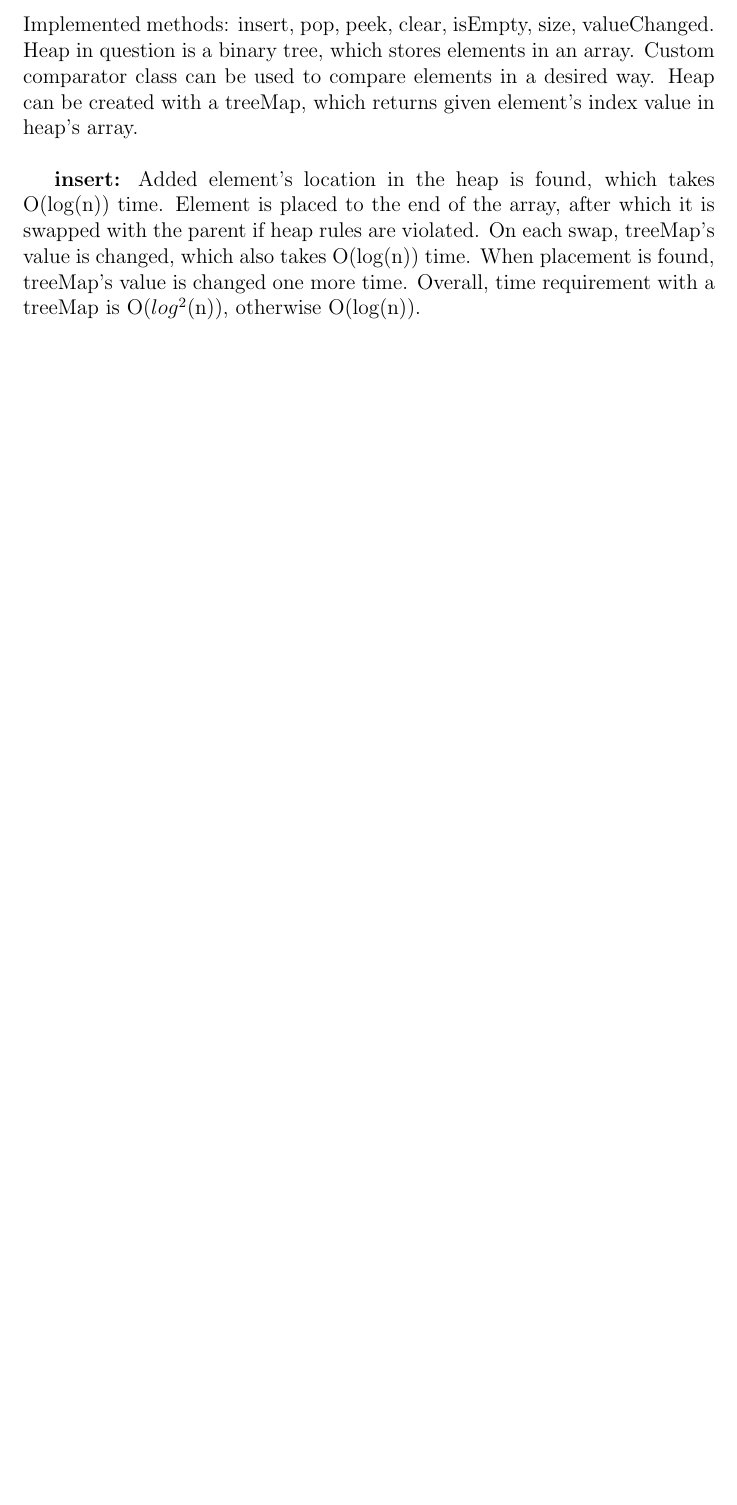
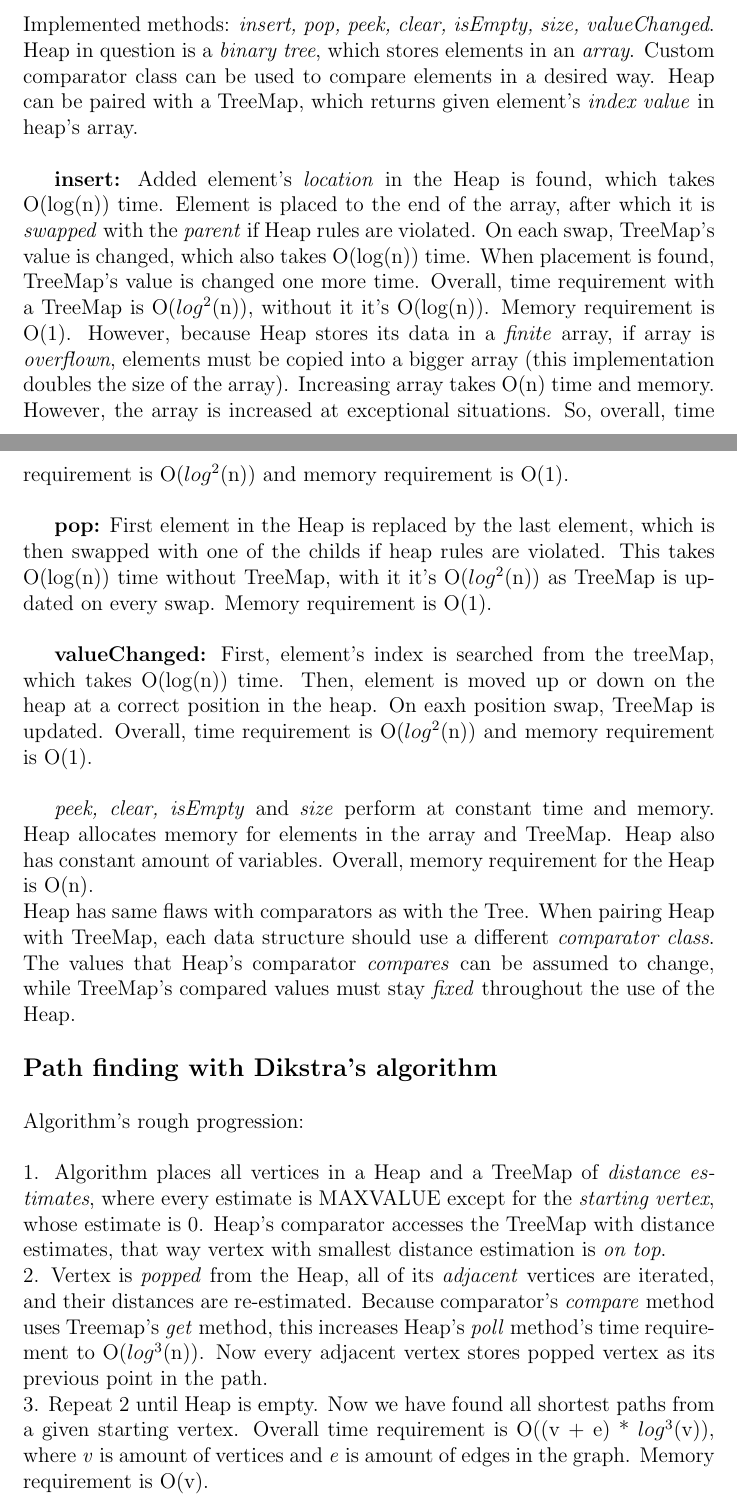
Before and after one commit to FeisEater/TiRaLabra, a LaTeX document (Documentation/sourcefiles/Implementation.tex): part of page 3 of 5 before the commit and two parts of pages 3 and 4 of 7 after it, the two joined at a grey line, cut so that both start at the same text, the shorter picture padded with empty space. The pictures show the PDF file Documentation/sourcefiles/Implementation.pdf that the author committed with the source.

Commit message:
toteutusdokkari tehty

```diff
--- a/Documentation/sourcefiles/Implementation.tex
+++ b/Documentation/sourcefiles/Implementation.tex
@@ -5,8 +5,8 @@
 
 \centerline{\huge \textbf{Implementation documentation}} \hspace*{\fill}
 
+This document studies the \emph{data structures} and \emph{algorithms} used in the program, reports their \emph{time} and \emph{memory requirements} as for their current \emph{implementations}. \emph{Flaws} of the implementation are also mentioned.
 \paragraph{\large Queue} \hspace{0pt} \\
 \\
-Implemented methods: enqueue, dequeue, peek, clear, isEmpty, size, toLinkedList\\
+Implemented methods: \emph{enqueue, dequeue, peek, clear, isEmpty, size, toLinkedList}\\
 \\
-All methods for this data structure only perform simple value assignments, some of them with if-checks. That way all Queue's actions are done in constant time and with constant memory. enqueue() creates a new object, which still requires constant memory. toLinkedList() method is an exception, as its time and memory requirement is O(n), where n is amount of elements in the Queue. Besides the elements, queue only needs to store a constant amount of variables. So, overall, memory requirement for the Queue is O(n).
@@ -22,14 +23,13 @@ remove method was not implemented, as the use of LinkedList in this project didn
 
 \paragraph{\large Tree} \hspace{0pt} \\
 \\
-Implemented methods: add, remove, getMin, clear, isEmpty, contains, size, toLinkedList\\
+Implemented methods: \emph{add, remove, getMin, clear, isEmpty, contains, size, toLinkedList}\\
 \\
-Implemented tree is self-balancing using the red-black principle. Implementation mimics the guidelines presented in the Wikipedia article: \url{http://en.wikipedia.org/wiki/Red-black_tree} Custom comparator class can be used to compare elements in a desired way.\\
+Implemented Tree is \emph{self-balancing} using the \emph{red-black principle}. Implementation mimics the guidelines presented in the Wikipedia article: \url{http://en.wikipedia.org/wiki/Red-black_tree} Custom \emph{comparator} class can be used to compare elements in a desired way.\\
 
-\textbf{add:} First, tree finds a suitable placement for the new element. In worst case scenario, the placement in question may be found at the bottom of the tree. Because tree's height is below 2 * log(n) (n = amount of elements), finding the placement requires O(log(n)) time. After that several tree balancing techniques are used depending on a specific scenario. Most techniques require constant time, however one scenario requires to iterate the balancing techniques for added node's parent. Balancing on addition requires O(log(n)). Overall, time requirement is O(log(n)). Memory requirement is constant.
+\textbf{add:} First, tree finds a suitable \emph{placement} for the new element. In worst case scenario, the placement in question may be found at the bottom of the tree. Because tree's height is below 2 * log(n) (\emph{n} = amount of elements), finding the placement requires O(log(n)) time. After that several tree \emph{balancing techniques} are used depending on a specific \emph{scenario}. Most techniques require constant time, however one scenario requires to iterate the balancing techniques for added \emph{node's parent}. Balancing on addition requires O(log(n)) time. Overall, time requirement is O(log(n)). Memory requirement is constant.
 \\
 
-\textbf{remove:} Deleted element first must be found, which requires O(log(n)) time. Some balancing techniques are performed in constant time, others iterate upwards, requiring O(log(n)) time.  Overall, time requirement is O(log(n)). Memory requirement is constant.
+\textbf{remove:} Deleted element first must be \emph{found}, which requires O(log(n)) time. Some balancing techniques are performed in constant time, others \emph{iterate upwards}, requiring O(log(n)) time.  Overall, time requirement is O(log(n)). Memory requirement is constant.
 \\
 
-\textbf{contains:} Required element may be a leaf of the tree, in which case finding it requires O(log(n)) time. Same time is required, if tree doesn't contain given element. Overall, time requirement is O(log(n)). Memory requirement is constant.
@@ -39,2 +40,3 @@ Implemented tree is self-balancing using the red-black principle. Implementation
 \\
 
+\emph{getMin, clear, isEmpty} and \emph{size} perform at constant time and memory. Besides the elements, Tree only needs to store a constant amount of variables, making overall memory requirement O(n).\\
@@ -42,10 +43,9 @@ getMin, clear, isEmpty and size perform at constant time and memory. Besides the
 \\
-Tree can be extended to act as a map that holds key-value pairs. Overall memory requirement is not changed in O-notation.\\
+Tree can be extended to act as a \emph{map} that holds \emph{key-value pairs}. Overall memory requirement is not changed in \emph{O-notation}.\\
 
-\textbf{get:} finds the key element and returns its value. Time requirement O(log(n)), memory requirement constant.
+\textbf{get:} finds the \emph{key} element and returns its \emph{value}. Time requirement O(log(n)), memory requirement constant.
 \\
 
-\textbf{put:} Calls contains method. If element is contained, elements value is changed. If not, add is called to add a new element to the tree. Time requirement O(log(n)), memory requirement constant.
+\textbf{put:} Calls \emph{contains} method. If element is contained, elements value is changed. If not, \emph{add} is called to add a new element to the tree. Time requirement O(log(n)), memory requirement constant.
 \\
 
-There is a flaw in the implementation. Suppose we have elements a and b. If tree's comparator's values for both comparisons are on the same side from zero (compare(a,b) * compare(b,a) $\geq{0}$), these elements cannot be differentiated. This may lead to many unexpected results. If comparator classes have to be customly implemented, compare method shouldn't return zero, unless programmer is willing to assume that if compare(a,b) = 0, then a and b are considered to be the same element.
@@ -57,9 +58,26 @@ While graph is not explicitly coded in the program, graph is implemented with Ve
 
 \paragraph{\large Heap} \hspace{0pt} \\
 \\
-Implemented methods: insert, pop, peek, clear, isEmpty, size, valueChanged.
+Implemented methods: \emph{insert, pop, peek, clear, isEmpty, size, valueChanged}.
 \\
-Heap in question is a binary tree, which stores elements in an array. Custom comparator class can be used to compare elements in a desired way. Heap can be created with a treeMap, which returns given element's index value in heap's array.\\
+Heap in question is a \emph{binary tree}, which stores elements in an \emph{array}. Custom comparator class can be used to compare elements in a desired way. Heap can be paired with a TreeMap, which returns given element's \emph{index value} in heap's array.\\
 
-\textbf{insert:} Added element's location in the heap is found, which takes O(log(n)) time. Element is placed to the end of the array, after which it is swapped with the parent if heap rules are violated. On each swap, treeMap's value is changed, which also takes O(log(n)) time. When placement is found, treeMap's value is changed one more time. Overall, time requirement with a treeMap is O($log^{2}$(n)), otherwise O(log(n)).
+\textbf{insert:} Added element's \emph{location} in the Heap is found, which takes O(log(n)) time. Element is placed to the end of the array, after which it is \emph{swapped} with the \emph{parent} if Heap rules are violated. On each swap, TreeMap's value is changed, which also takes O(log(n)) time. When placement is found, TreeMap's value is changed one more time. Overall, time requirement with a TreeMap is O($log^{2}$(n)), without it it's O(log(n)). Memory requirement is O(1). However, because Heap stores its data in a \emph{finite} array, if array is \emph{overflown}, elements must be copied into a bigger array (this implementation doubles the size of the array). Increasing array takes O(n) time and memory. However, the array is increased at exceptional situations. So, overall, time requirement is O($log^{2}$(n)) and memory requirement is O(1).
 \\
+
+\textbf{pop:} First element in the Heap is replaced by the last element, which is then swapped with one of the childs if heap rules are violated. This takes O(log(n)) time without TreeMap, with it it's O($log^{2}$(n)) as TreeMap is updated on every swap. Memory requirement is O(1).
+\\
+
+\textbf{valueChanged:} First, element's index is searched from the treeMap, which takes O(log(n)) time. Then, element is moved up or down on the heap at a correct position in the heap. On eaxh position swap, TreeMap is updated. Overall, time requirement is O($log^{2}$(n)) and memory requirement is O(1).
+\\
+
+\emph{peek, clear, isEmpty} and \emph{size} perform at constant time and memory. Heap allocates memory for elements in the array and TreeMap. Heap also has constant amount of variables. Overall, memory requirement for the Heap is O(n).\\
+Heap has same flaws with comparators as with the Tree. When pairing Heap with TreeMap, each data structure should use a different \emph{comparator class}. The values that Heap's comparator \emph{compares} can be assumed to change, while TreeMap's compared values must stay \emph{fixed} throughout the use of the Heap.
+
+\paragraph{\large Path finding with Dikstra's algorithm} \hspace{0pt} \\
+\\
+Algorithm's rough progression:\\
+\\
+1. Algorithm places all vertices in a Heap and a TreeMap of \emph{distance estimates}, where every estimate is MAXVALUE except for the \emph{starting vertex}, whose estimate is 0. Heap's comparator accesses the TreeMap with distance estimates, that way vertex with smallest distance estimation is \emph{on top}.\\
+2. Vertex is \emph{popped} from the Heap, all of its \emph{adjacent} vertices are iterated, and their distances are re-estimated. Because comparator's \emph{compare} method uses Treemap's \emph{get} method, this increases Heap's \emph{poll} method's time requirement to O($log^{3}$(n)). Now every adjacent vertex stores popped vertex as its previous point in the path.\\
+3. Repeat 2 until Heap is empty. Now we have found all shortest paths from a given starting vertex. Overall time requirement is O((v + e) * $log^{3}$(v)), where \emph{v} is amount of vertices and \emph{e} is amount of edges in the graph. Memory requirement is O(v).\\
@@ -74,3 +91,0 @@ Tracing algorithm was largely underestimated in the requirements documentation.
-4. Go through the sectors and remove redundant and overlapping sectors. Each stored sector is pulled from the heap (Time: O(p*log(p))) and stored in a tree (Time: O(p*log(p))), where sectors closest to the v are stored as a left child. Using this technique, amount of stored sectors is reduced significantly, where sector amount is s and s \textless = p. Memory requirement: O(p).\\
-5. All vertices are checked whether they are obstructed by any sector. Time requirement: O(r*s), where r is amount of points with reflex angles (which is less than or equals p) and s is amount of usable sectors (also less than p). Memory requirement: O(q), where q is amount of points that are unobstructed to the v. That way q \textless = p.\\
-6. Repeat this for every v in the field.\\
@@ -77,5 +98,6 @@ Tracing algorithm was largely underestimated in the requirements documentation.
 \\
-Overall time requirement: O(v * ((p*log(p)) + (r*s))), where v is amount of all vertices in the field, regardless if they are part of some polygon. That way p \textless = v, also we have established that r \textless = p and s \textless = p. So, in worst case scenario, we could argue that the time to rebuild the graph is: O(v * (p*log(p) + $p^{2}$)) = O($v^{2}$ * log(v) + $v^{3}$) = O($v^{3}$). In current implementation, it is fair to assume that v = p, because with currently implemented tools user can only place two vertices, which are not a part of any polygon. To assume that r = p is a bit of a stretch, however that will happen if user decides to have all of the polygons to be reflex. The interesting bit is studying the relation between s and p.\\
-Because s \textless = p, we can represent the relation as: s = c * p, where c $\geq{0}$ and c $\leq{1}$. This histagram shows the value of c retrieved by empirical means.\\ \\
+Overall time requirement: O(v * ((p * log(p)) + (r * s))), where \emph{v} is amount of all vertices in the field, regardless if they are part of some polygon. That way p $\leq{v}$, also we have established that r $\leq{p}$ and s $\leq{p}$. So, in worst case scenario, we could argue that the time to rebuild the graph is:\\
+O(v * (p * log(p) + $p^{2}$)) = O($v^{2}$ * log(v) + $v^{3}$) = O($v^{3}$).\\
+In current implementation, it is fair to assume that \emph{v = p}, because with currently implemented tools user can only place two vertices, which are not a part of any polygon. To assume that \emph{r = p} is a bit of a stretch, however that will happen if user decides to have all of the polygons to be \emph{reflex}. The interesting bit is studying the relation between \emph{s} and \emph{p}.\\
+Because s $\leq{p}$, we can represent the relation as: \emph{s = c * p}, where \emph{c} $\geq{0}$ and c $\leq{1}$. This histagram shows the value of \emph{c} retrieved by \emph{empirical} means.\\ \\
 \centerline{\includegraphics[scale=0.5]{histagram.png}} \hspace*{\fill} \\
-This data was collected from 55672 occurences. X-axis represents the value of c (in percents), and height of a column shows how many occurences fit the particular value interval. We can see that c hardly reaches above 0.5 and has a distinct peak at [0.1, 0.2]. This suggests that equating s with p isn't entirely fair. Now time requirement looks like: O($p^{2}$ * (log(p) + c))\\
```
Also changed, not shown: Documentation/sourcefiles/Implementation.pdf, Documentation/sourcefiles/Implementation.tex (29 more changed lines), 5 other files.
